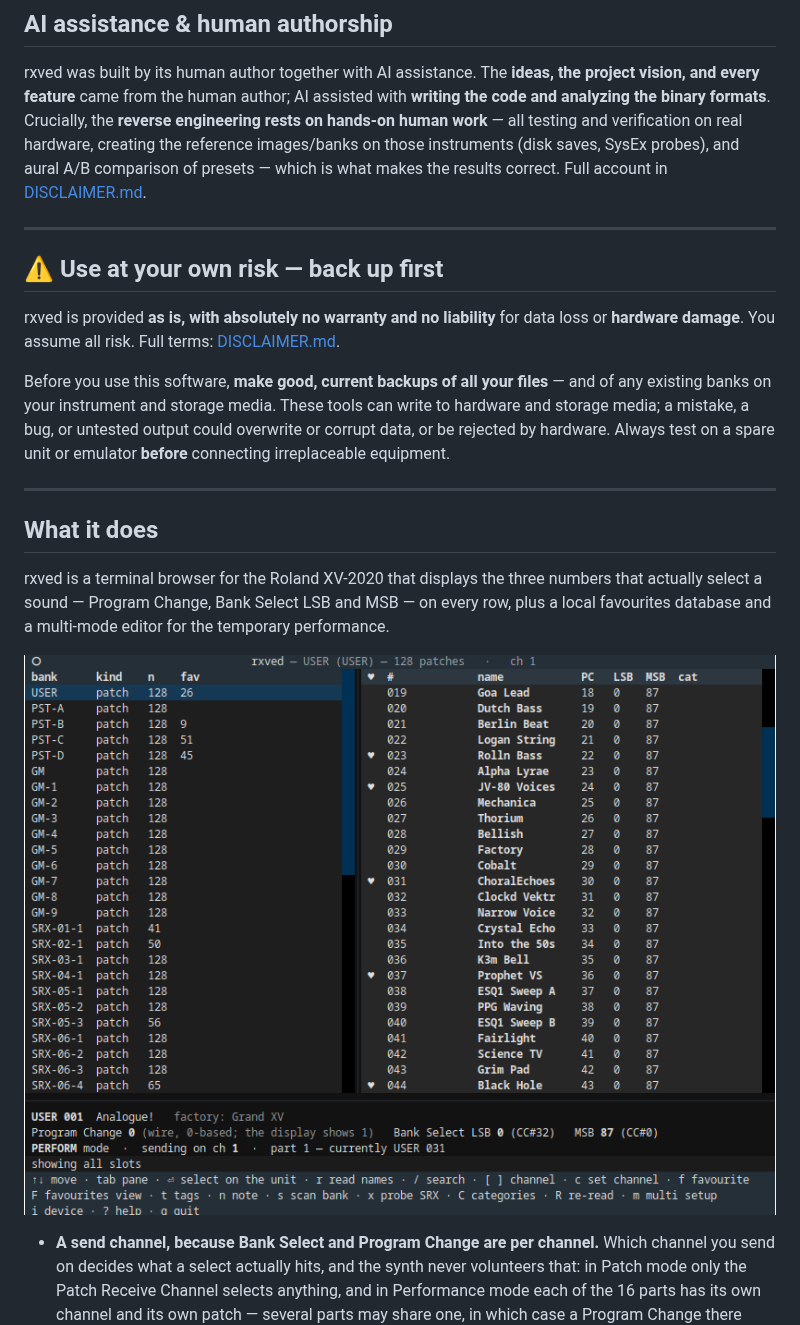
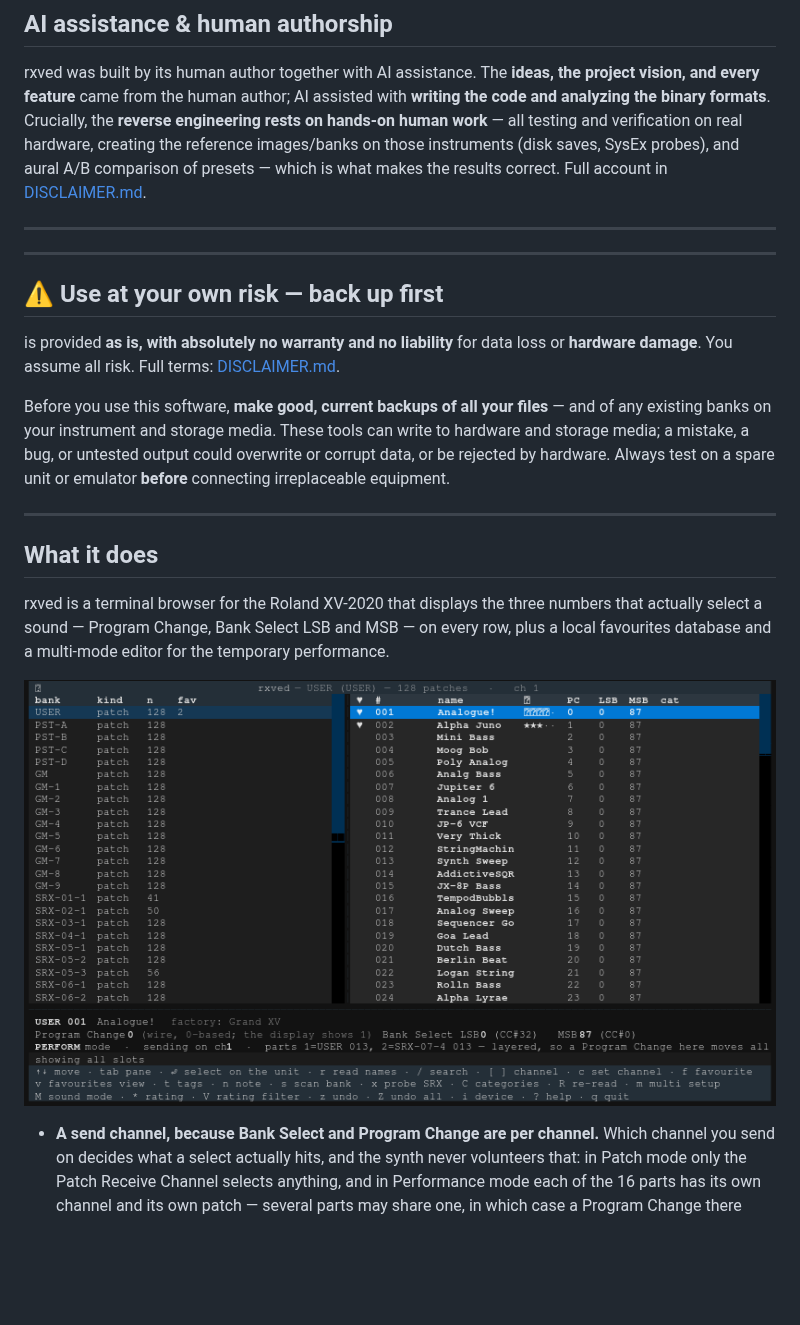
Before and after one commit to lentferj/rxved, a Markdown page: README.md, the part around one of its changes. GitHub-like rendering; pictures changed too: docs/screenshots/general.png; blank space fills up the shorter version.

```diff
--- a/README.md
+++ b/README.md
@@ -111,9 +111,11 @@ Full account in [DISCLAIMER.md](DISCLAIMER.md).
 
 ---
 
+---
+
 ## ⚠️ Use at your own risk — back up first
 
-rxved is provided **as is, with absolutely no warranty and no liability**
+ is provided **as is, with absolutely no warranty and no liability**
 for data loss or **hardware damage**. You assume all risk. Full terms:
 [DISCLAIMER.md](DISCLAIMER.md).
 
```
Also changed, not shown: other parts of README.md (+27 -5 lines), docs/screenshots/favourites.png, docs/screenshots/multimode.png.
